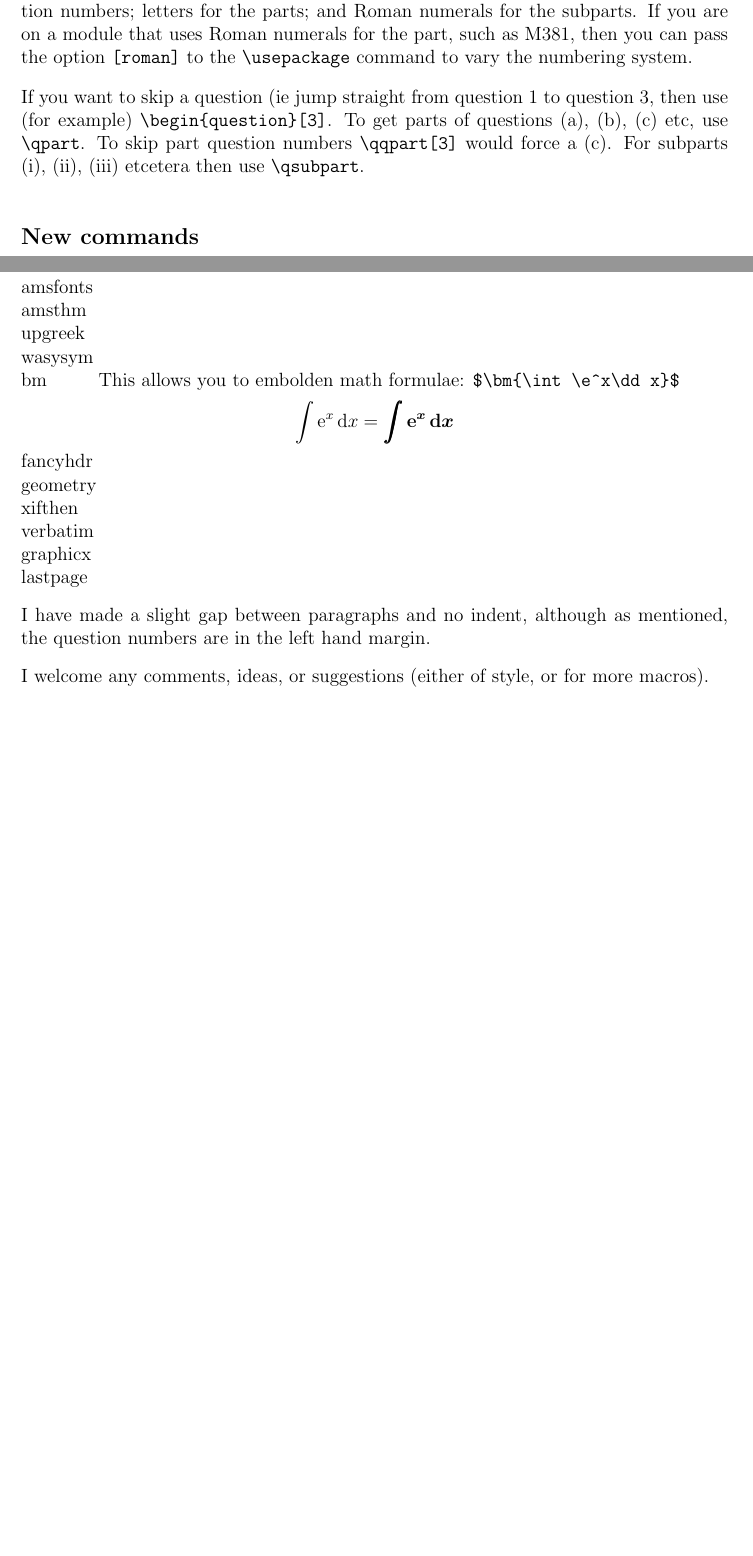
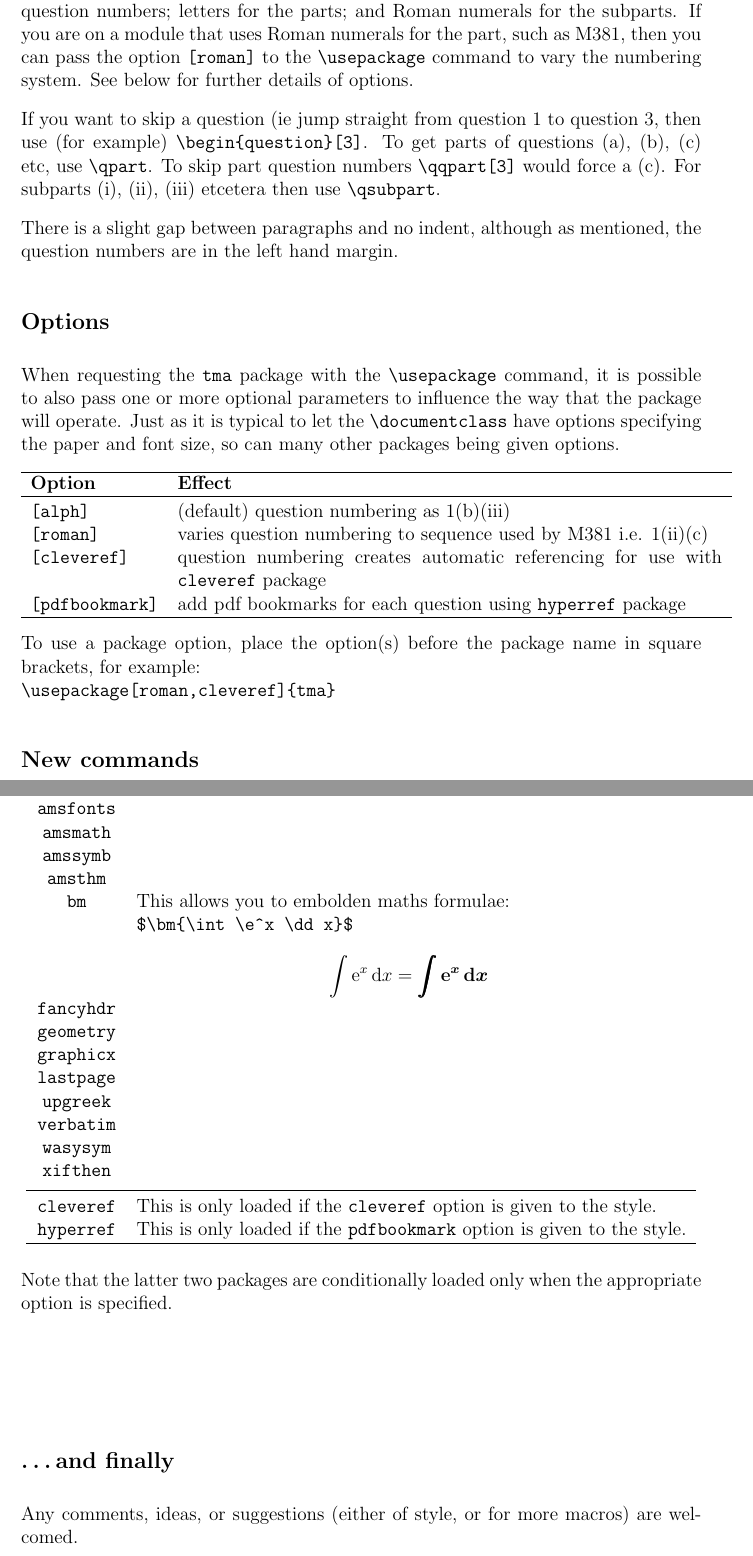
Before and after one commit to OU-TMA/TMA-template-2016, a LaTeX document (notes.tex): two parts of pages 2 and 3 of 3 before the commit and two parts of pages 2 and 4 of 4 after it, joined at a grey line, cut so that both start at the same text, the shorter picture padded with empty space. Compiled offline with pdfLaTeX.

Commit message:
2016 update

```diff
--- a/notes.tex
+++ b/notes.tex
@@ -1,8 +1,8 @@
-\documentclass[12pt]{article}
+\documentclass[a4paper,12pt]{article}
 \usepackage{tma}
 
 \myname{Peter McFarlane}
-\mypin{W2770175}
+\mypin{A1234567}
 \mycourse{L101}
 \mytma{01}
 
@@ -58,11 +61,36 @@ The question numbers and question parts appear in the margin.
 The normal sequence for numbering of questions is Arabic numerals for the main question numbers; letters for
 the parts; and Roman numerals for the subparts. If you are on a module that uses Roman numerals for the part,
 such as M381, then you can pass the option \verb|[roman]| to the \verb|\usepackage| command to vary the numbering
-system.
+system. See below for further details of options.
 
 If you want to skip a question (ie jump straight from question 1 to question 3, then use (for example)
 \verb|\begin{question}[3]|. To get parts of questions (a), (b), (c) etc, use \verb|\qpart|. To skip part
 question numbers \verb|\qqpart[3]| would force a (c).  For subparts (i), (ii), (iii) etcetera then use \verb|\qsubpart|.
+
+There is a slight gap between paragraphs and no indent, although as mentioned, the
+question numbers are in the left hand margin.
+
+\subsection*{Options}
+
+When requesting the \verb|tma| package with the \verb|\usepackage| command, it is possible to also pass one or
+more optional parameters to influence the way that the package will operate.  Just as it is typical to let the
+\verb|\documentclass| have options specifying the paper and font size, so can many other packages being given options.
+
+\begin{tabular}[2]{lp{0.8\textwidth}}
+  \hline
+  \textbf{Option}      & \textbf{Effect} \\
+  \hline
+  \noalign{\vskip 3pt}
+  \verb|[alph]|        & (default) question numbering as 1(b)(iii) \\
+  \verb|[roman]|       & varies question numbering to sequence used by M381 i.e. 1(ii)(c) \\
+  \verb|[cleveref]|    & question numbering creates automatic referencing for use with \verb|cleveref| package \\
+  \verb|[pdfbookmark]| & add pdf bookmarks for each question using \verb|hyperref| package \\
+  \hline
+\end{tabular}
+
+To use a package option, place the option(s) before the package name in square brackets, for example:\\
+ \verb|\usepackage[roman,cleveref]{tma}|
+
 
 \subsection*{New commands}
 
@@ -119,13 +151,3 @@ amsmath   \\
-amsfonts  \\
-amsthm    \\
-upgreek   \\
-wasysym   \\
-bm        \hspace{1cm}This allows you to embolden math formulae:
-          \verb|$\bm{\int \e^x\dd x}$|
-          \[\int \e^x \dd x=\bm{\int \e^x \dd x}\]
-fancyhdr  \\
-geometry  \\
-xifthen   \\
-verbatim  \\
-graphicx  \\
-lastpage
+\begin{table}[ht]
+  \centering
+  \begin{tabular}{cl}
@@ -132,8 +157,39 @@ lastpage
+    \noalign{\vskip 3pt}
+    \texttt{amsfonts}  & \\
+    \texttt{amsmath}   & \\
+    \texttt{amssymb}   & \\
+    \texttt{amsthm}    & \\
+    \texttt{bm}        &  \begin{minipage}[t]{0.8\textwidth}
+			    This allows you to embolden maths formulae: \\
+			    \verb|$\bm{\int \e^x \dd x}$| \\
+			    $$\int \e^x \dd x=\bm{\int \e^x \dd x}$$
+			  \end{minipage}\\
+    \texttt{fancyhdr}  & \\
+    \texttt{geometry}  & \\
+    \texttt{graphicx}  & \\
+    \texttt{lastpage}  & \\
+    \texttt{upgreek}   & \\
+    \texttt{verbatim}  & \\
+    \texttt{wasysym}   & \\
+    \texttt{xifthen}   & \\[4pt]
+    \hline
+    \noalign{\vskip 4pt}
+    \texttt{cleveref}  & {This is only loaded if the \verb|cleveref| option is given to the style.} \\
+    \texttt{hyperref}  & {This is only loaded if the \verb|pdfbookmark| option is given to the style.} \\
+    \hline
+  \end{tabular}
+\end{table}
 
+Note that the latter two packages are conditionally loaded only when the appropriate option is specified.
 
-I have made a slight gap between paragraphs and no indent, although as mentioned, the
-question numbers are in the left hand margin.
+\vskip 1in
 
-I welcome any comments, ideas, or suggestions (either of style, or for more macros).
+\subsection*{\dots and finally}
+
+Any comments, ideas, or suggestions (either of style, or for more macros) are welcomed.
+
+\vskip 1in
+
+$$\dots\quad\infty\quad\maltese\quad\infty\quad\dots$$
 
 \end{document}
```
Also changed, not shown: notes.tex (40 more changed lines). Lines whose indentation alone changed are shown as unchanged.
